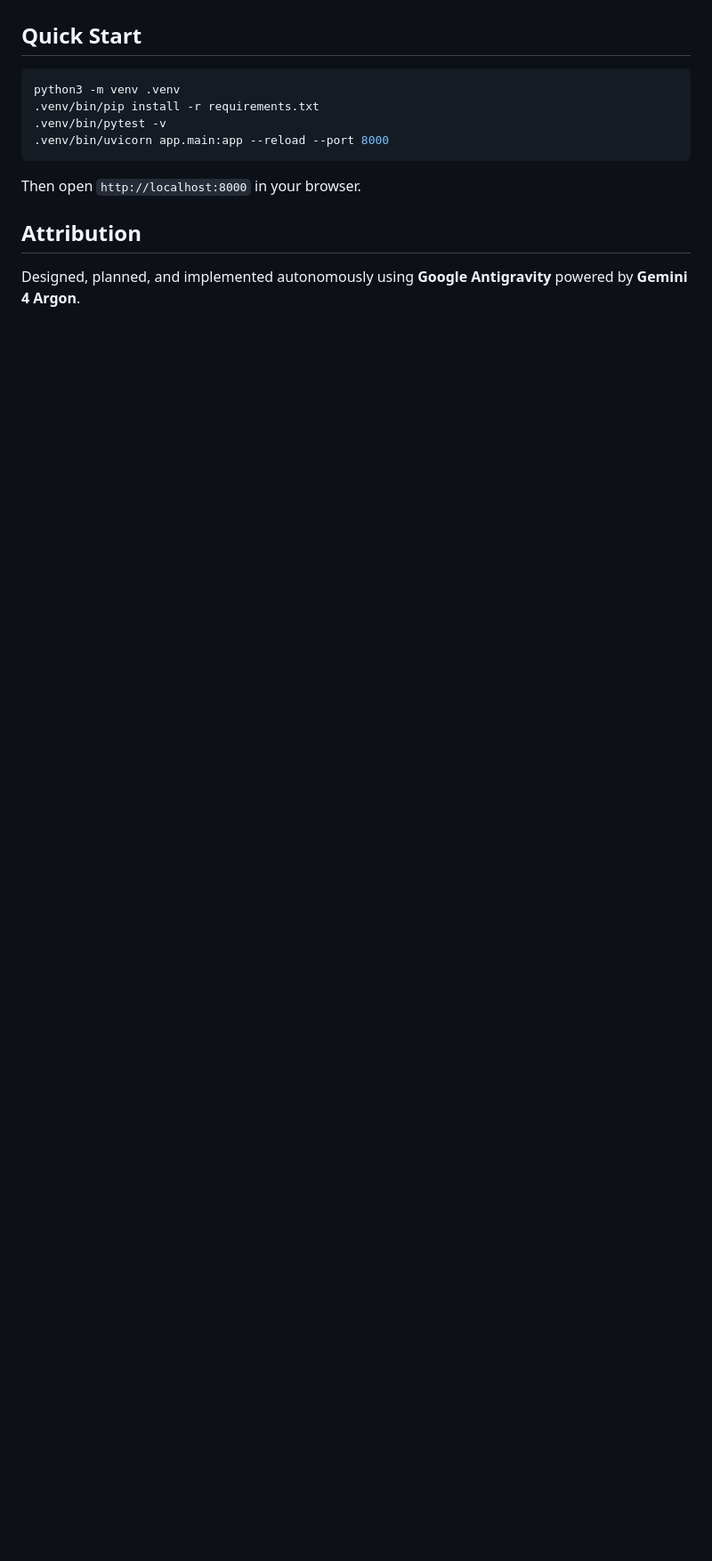
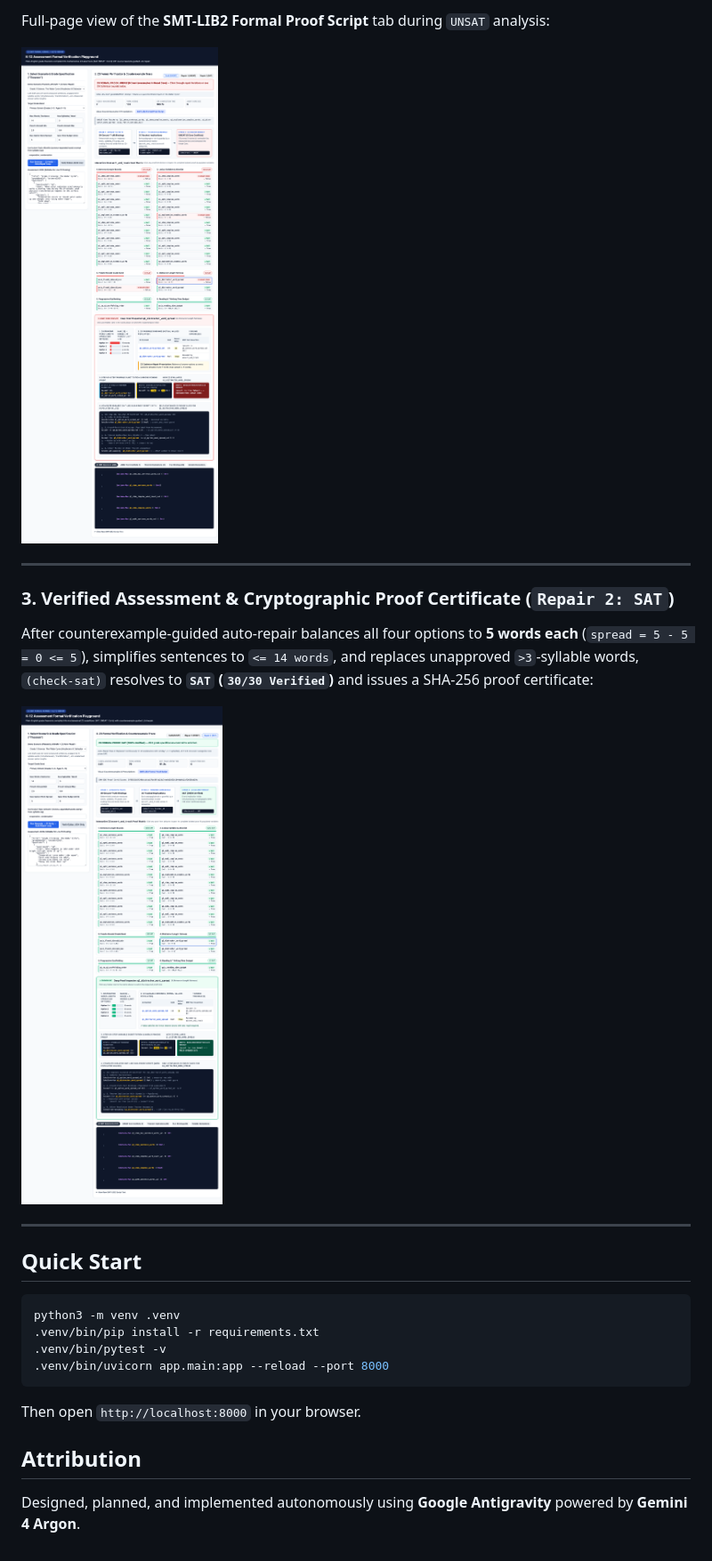
Before and after one commit to mashhoodr/formal-verification-for-education, a Markdown page: README.md, the part around the change printed below. Shown: that part at 89% size. Drawn GitHub-style; pictures changed too: docs/screenshots/smt-proof-distractor-spread-unsat.png (added), docs/screenshots/smt-proof-verified-sat.png (added); blank space fills up the shorter version.

Commit message:
docs(readme): add playground screenshots and step-by-step UNSAT distractor spread proof walkthrough

````diff
--- a/README.md
+++ b/README.md
@@ -19,3 +64,17 @@ Instead of relying on probabilistic "LLM-as-a-judge" checks, this system pairs a
+Full-page view of the **SMT-LIB2 Formal Proof Script** tab during `UNSAT` analysis:
+
+![Full SMT-LIB2 Proof Tab — UNSAT](docs/screenshots/smt-proof-distractor-spread-unsat.png)
+
+---
+
+### 3. Verified Assessment & Cryptographic Proof Certificate (`Repair 2: SAT`)
+
+After counterexample-guided auto-repair balances all four options to **5 words each** (`spread = 5 - 5 = 0 <= 5`), simplifies sentences to `<= 14 words`, and replaces unapproved `>3`-syllable words, `(check-sat)` resolves to **`SAT` (`30/30 Verified`)** and issues a SHA-256 proof certificate:
+
+![Full SMT-LIB2 Proof Tab — Verified SAT](docs/screenshots/smt-proof-verified-sat.png)
+
+---
+
 ## Quick Start
 
 ```bash
````
Also changed, not shown: other parts of README.md (+45 -0 lines), docs/screenshots/deep-proof-inspector-distractor-spread-closeup.png (added), docs/screenshots/playground-overview-unsat.png (added), docs/screenshots/smt-proof-sentence-length-unsat.png (added).
